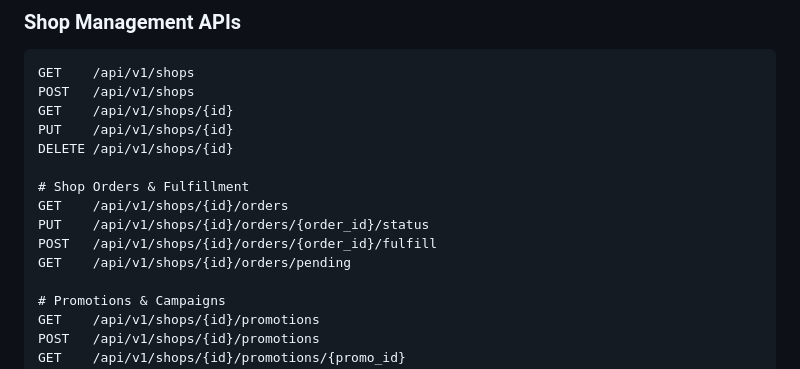
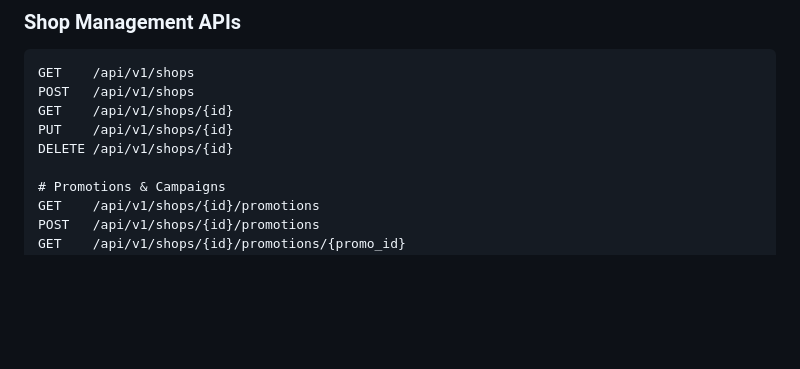
Before and after one commit to tojinguyen/Go-Shop-Backend, a Markdown page: README.md, the part around the change. GitHub-like rendering; blank space fills up the shorter version.

Commit message:
chore: remove api not use

```diff
--- a/README.md
+++ b/README.md
@@ -64,12 +64,6 @@ POST   /api/v1/shops
 GET    /api/v1/shops/{id}
 PUT    /api/v1/shops/{id}
 DELETE /api/v1/shops/{id}
-
-# Shop Orders & Fulfillment
-GET    /api/v1/shops/{id}/orders
-PUT    /api/v1/shops/{id}/orders/{order_id}/status
-POST   /api/v1/shops/{id}/orders/{order_id}/fulfill
-GET    /api/v1/shops/{id}/orders/pending
 
 # Promotions & Campaigns
 GET    /api/v1/shops/{id}/promotions
```
